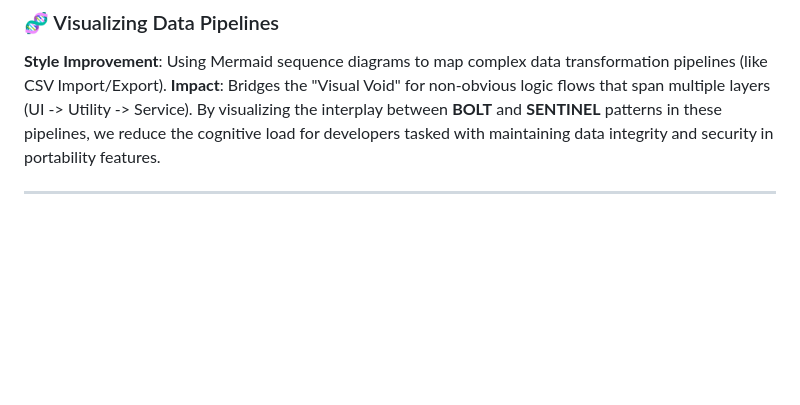
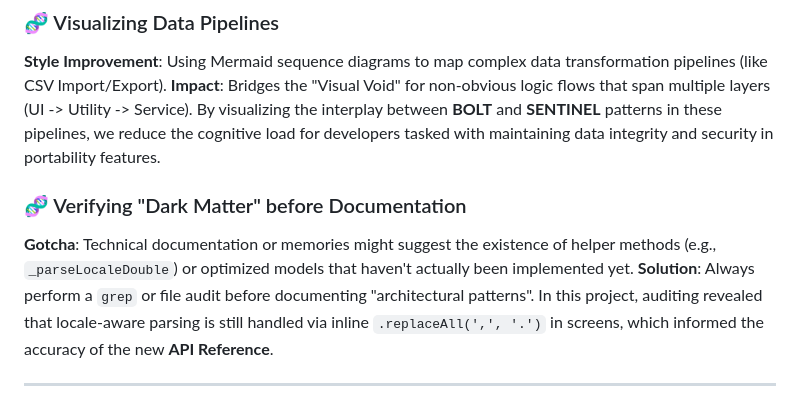
Before and after one commit to deciosfernandes/eda-readings-app, a Markdown page: .jules/ink.md, the part around one of its changes. Rendered like a GitHub page; blank space fills up the shorter version.

```diff
--- a/.jules/ink.md
+++ b/.jules/ink.md
@@ -47,4 +47,8 @@ The app is configured to use `http://localhost:8080/api/leitura` as the base URL
 **Style Improvement**: Using Mermaid sequence diagrams to map complex data transformation pipelines (like CSV Import/Export).
 **Impact**: Bridges the "Visual Void" for non-obvious logic flows that span multiple layers (UI -> Utility -> Service). By visualizing the interplay between **BOLT** and **SENTINEL** patterns in these pipelines, we reduce the cognitive load for developers tasked with maintaining data integrity and security in portability features.
 
+### 🧬 Verifying "Dark Matter" before Documentation
+**Gotcha**: Technical documentation or memories might suggest the existence of helper methods (e.g., `_parseLocaleDouble`) or optimized models that haven't actually been implemented yet.
+**Solution**: Always perform a `grep` or file audit before documenting "architectural patterns". In this project, auditing revealed that locale-aware parsing is still handled via inline `.replaceAll(',', '.')` in screens, which informed the accuracy of the new **API Reference**.
+
 ---
```
Also changed, not shown: other parts of .jules/ink.md (+1 -1 lines), ARCHITECTURE.md (+59 -0 lines).
